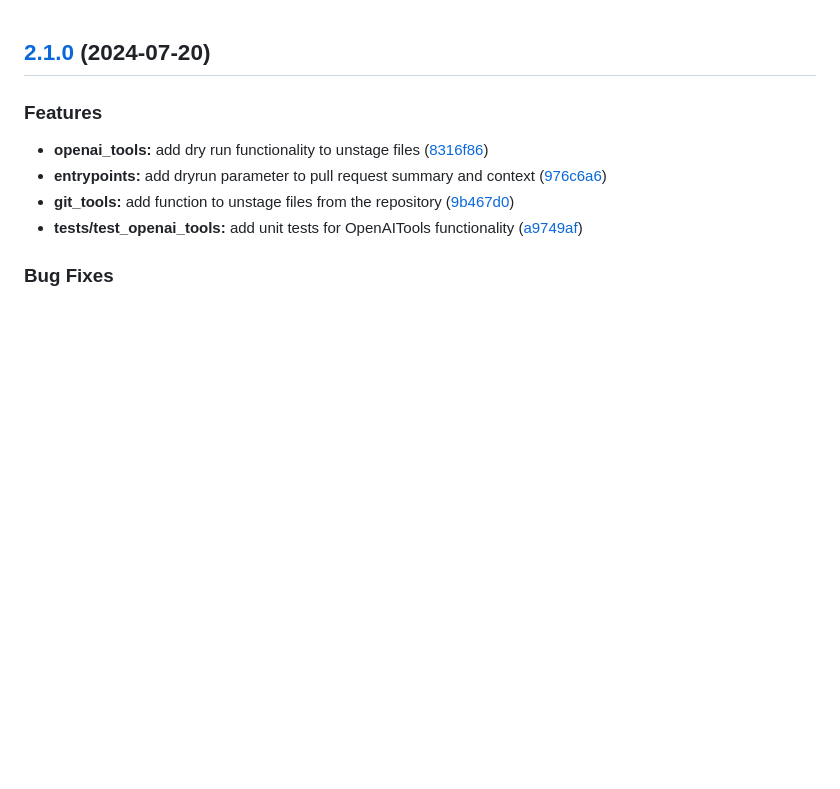
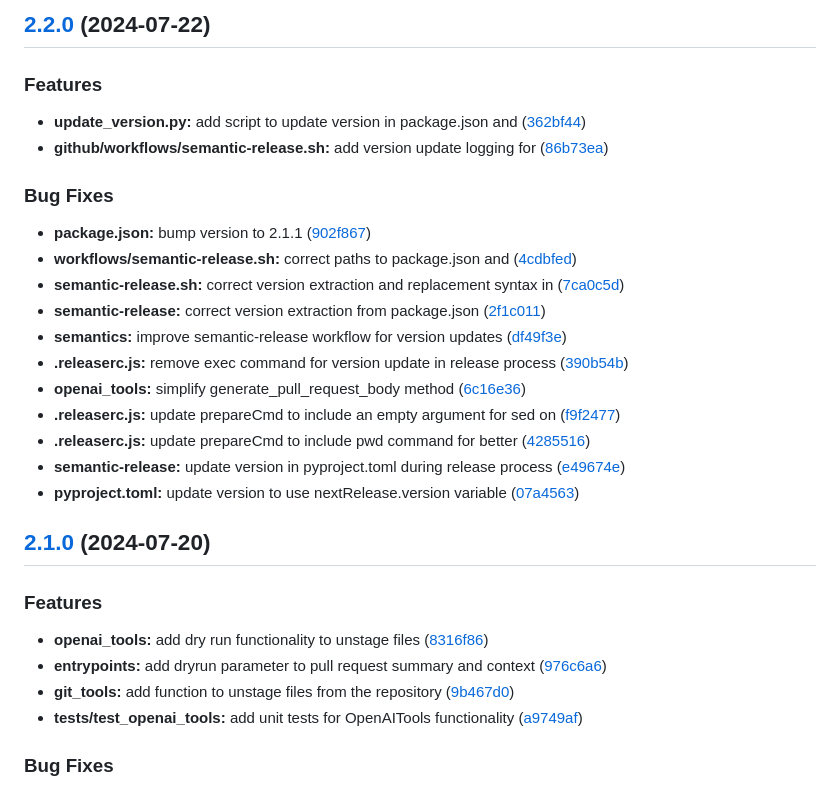
Before and after one commit to djh00t/klingon_tools, a Markdown page: CHANGELOG.md, the part around the change. Rendered like a GitHub page; blank space fills up the shorter version.

Commit message:
chore(release): 2.2.0 [skip ci]
## [2.2.0](https://github.com/djh00t/klingon_tools/compare/v2.1.0...v2.2.0) (2024-07-22)

### Features

* **update_version.py:** add script to update version in package.json and ([362bf44](https://github.com/djh00t/klingon_tools/commit/362bf44a4dd2070b2257d86f5935b473657b126c))
* **github/workflows/semantic-release.sh:** add version update logging for ([86b73ea](https://github.com/djh00t/klingon_tools/commit/86b73ea77e090921925d886e670cad900471d1d5))

### Bug Fixes

* **package.json:** bump version to 2.1.1 ([902f867](https://github.com/djh00t/klingon_tools/commit/902f86760a603c4f19a4eafd6fd8620910882d21))
* **workflows/semantic-release.sh:** correct paths to package.json and ([4cdbfed](https://github.com/djh00t/klingon_tools/commit/4cdbfeded8f22909bbfc0c12c5f96fbda85d480e))
* **semantic-release.sh:** correct version extraction and replacement syntax in ([7ca0c5d](https://github.com/djh00t/klingon_tools/commit/7ca0c5d05a83d9d4a73524369b05da21d0895512))
* **semantic-release:** correct version extraction from package.json ([2f1c011](https://github.com/djh00t/klingon_tools/commit/2f1c01183c7ed844fa22ddf4ddb70a971907113b))
* **semantics:** improve semantic-release workflow for version updates ([df49f3e](https://github.com/djh00t/klingon_tools/commit/df49f3e66df0d8cba5d931dba677c324640580ed))
* **.releaserc.js:** remove exec command for version update in release process ([390b54b](https://github.com/djh00t/klingon_tools/commit/390b54bf749f806e1cb8ef884a6eea7f521726b4))
* **openai_tools:** simplify generate_pull_request_body method ([6c16e36](https://github.com/djh00t/klingon_tools/commit/6c16e3650fdb5b971baded5b2fad953cfcb01bd7))
* **.releaserc.js:** update prepareCmd to include an empty argument for sed on ([f9f2477](https://github.com/djh00t/klingon_tools/commit/f9f24770a852725469917c97eb8defa3c580c105))
* **.releaserc.js:** update prepareCmd to include pwd command for better ([4285516](https://github.com/djh00t/klingon_tools/commit/42855161b59a8154ad988aa32ca09a1e39b6fb64))
* **semantic-release:** update version in pyproject.toml during release process ([e49674e](https://github.com/djh00t/klingon_tools/commit/e49674ea927dcda9bffb9203f085fc647b8c009f))
* **pyproject.toml:** update version to use nextRelease.version variable ([07a4563](https://github.com/djh00t/klingon_tools/commit/07a45637c9e1a08398d37b19441b101547bb1609))

```diff
--- a/CHANGELOG.md
+++ b/CHANGELOG.md
@@ -1,3 +1,26 @@
+## [2.2.0](https://github.com/djh00t/klingon_tools/compare/v2.1.0...v2.2.0) (2024-07-22)
+
+
+### Features
+
+* **update_version.py:** add script to update version in package.json and ([362bf44](https://github.com/djh00t/klingon_tools/commit/362bf44a4dd2070b2257d86f5935b473657b126c))
+* **github/workflows/semantic-release.sh:** add version update logging for ([86b73ea](https://github.com/djh00t/klingon_tools/commit/86b73ea77e090921925d886e670cad900471d1d5))
+
+
+### Bug Fixes
+
+* **package.json:** bump version to 2.1.1 ([902f867](https://github.com/djh00t/klingon_tools/commit/902f86760a603c4f19a4eafd6fd8620910882d21))
+* **workflows/semantic-release.sh:** correct paths to package.json and ([4cdbfed](https://github.com/djh00t/klingon_tools/commit/4cdbfeded8f22909bbfc0c12c5f96fbda85d480e))
+* **semantic-release.sh:** correct version extraction and replacement syntax in ([7ca0c5d](https://github.com/djh00t/klingon_tools/commit/7ca0c5d05a83d9d4a73524369b05da21d0895512))
+* **semantic-release:** correct version extraction from package.json ([2f1c011](https://github.com/djh00t/klingon_tools/commit/2f1c01183c7ed844fa22ddf4ddb70a971907113b))
+* **semantics:** improve semantic-release workflow for version updates ([df49f3e](https://github.com/djh00t/klingon_tools/commit/df49f3e66df0d8cba5d931dba677c324640580ed))
+* **.releaserc.js:** remove exec command for version update in release process ([390b54b](https://github.com/djh00t/klingon_tools/commit/390b54bf749f806e1cb8ef884a6eea7f521726b4))
+* **openai_tools:** simplify generate_pull_request_body method ([6c16e36](https://github.com/djh00t/klingon_tools/commit/6c16e3650fdb5b971baded5b2fad953cfcb01bd7))
+* **.releaserc.js:** update prepareCmd to include an empty argument for sed on ([f9f2477](https://github.com/djh00t/klingon_tools/commit/f9f24770a852725469917c97eb8defa3c580c105))
+* **.releaserc.js:** update prepareCmd to include pwd command for better ([4285516](https://github.com/djh00t/klingon_tools/commit/42855161b59a8154ad988aa32ca09a1e39b6fb64))
+* **semantic-release:** update version in pyproject.toml during release process ([e49674e](https://github.com/djh00t/klingon_tools/commit/e49674ea927dcda9bffb9203f085fc647b8c009f))
+* **pyproject.toml:** update version to use nextRelease.version variable ([07a4563](https://github.com/djh00t/klingon_tools/commit/07a45637c9e1a08398d37b19441b101547bb1609))
+
 ## [2.1.0](https://github.com/djh00t/klingon_tools/compare/v2.0.1...v2.1.0) (2024-07-20)
 
 
```
